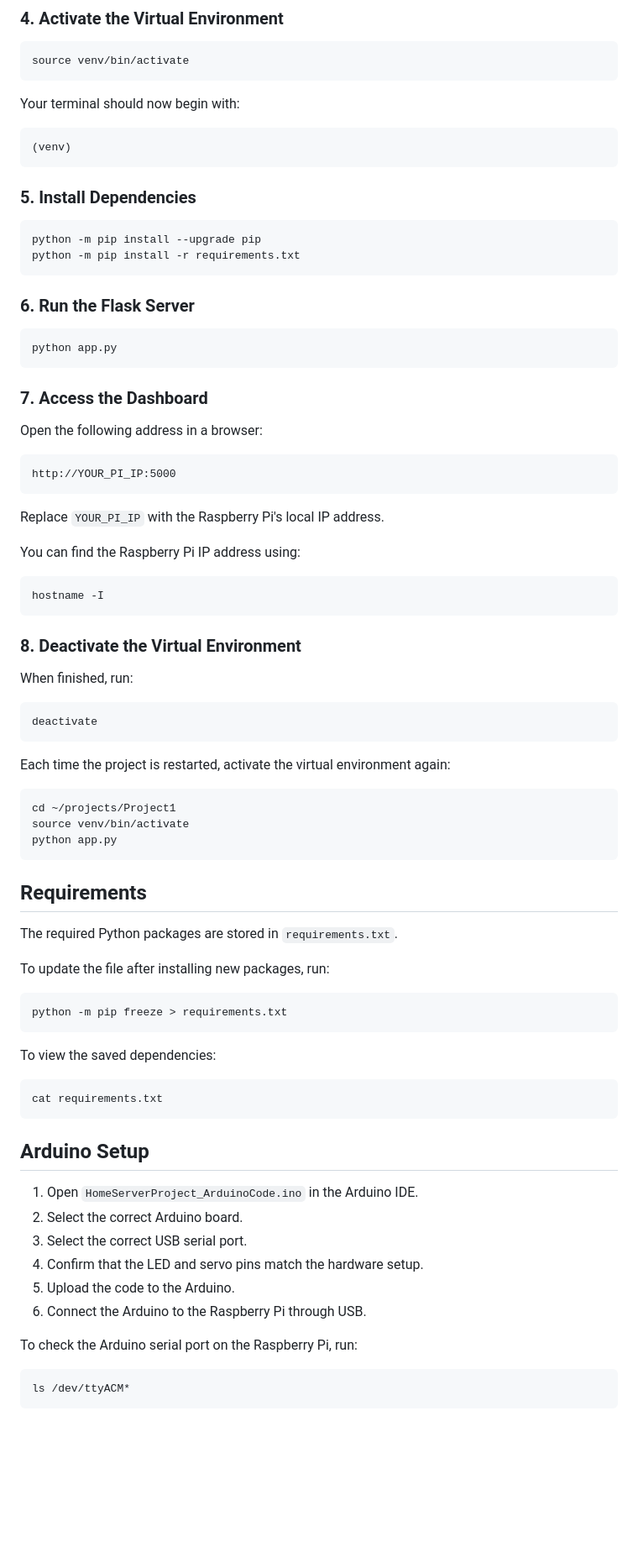
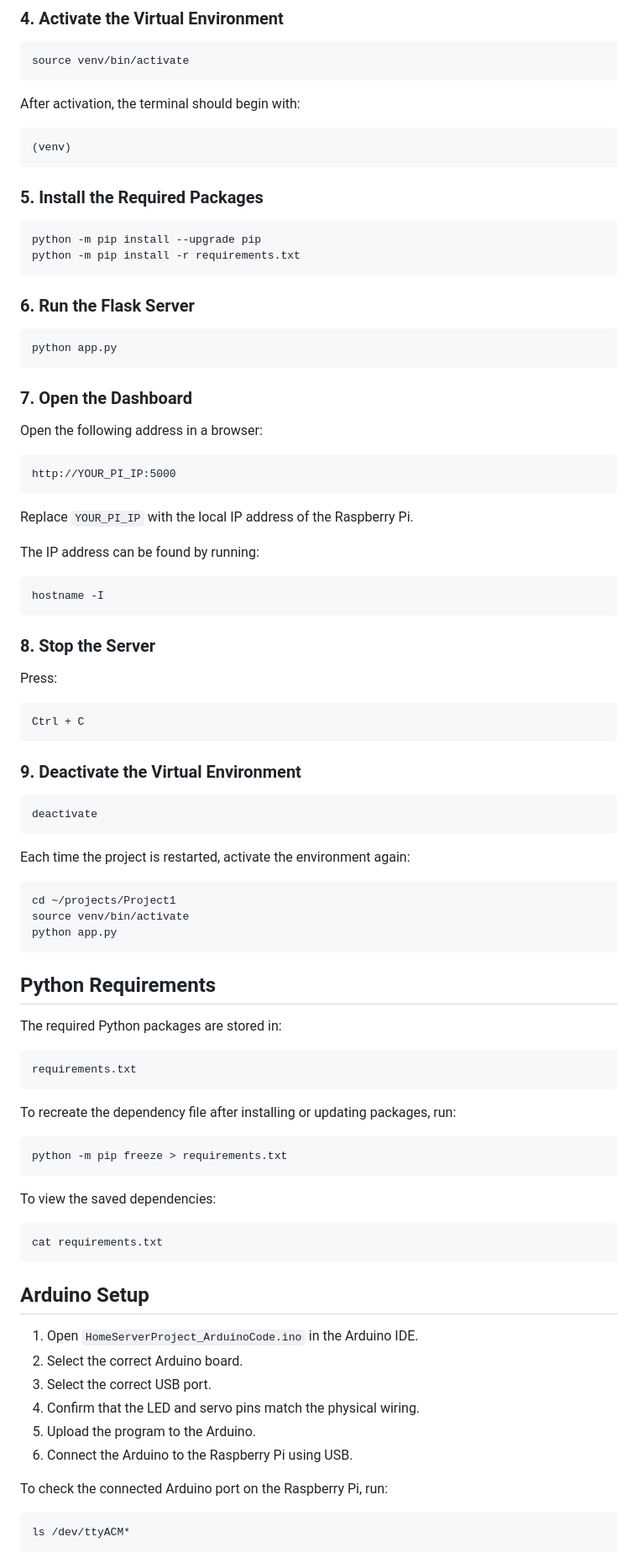
Before and after one commit to JoeyC18/raspberry-pi-smart-home-server, a Markdown page: README.md, the part around one of its changes. Shown at 84% size. Drawn GitHub-style; blank space fills up the shorter version.

````diff
--- a/README.md
+++ b/README.md
@@ -164,13 +197,13 @@ python3 -m venv venv
 source venv/bin/activate
 ```
 
-Your terminal should now begin with:
+After activation, the terminal should begin with:
 
 ```text
 (venv)
 ```
 
-### 5. Install Dependencies
+### 5. Install the Required Packages
 
 ```bash
 python -m pip install --upgrade pip
@@ -183,7 +216,7 @@ python -m pip install -r requirements.txt
 python app.py
 ```
 
-### 7. Access the Dashboard
+### 7. Open the Dashboard
 
 Open the following address in a browser:
 
@@ -191,23 +224,29 @@ Open the following address in a browser:
 http://YOUR_PI_IP:5000
 ```
 
-Replace `YOUR_PI_IP` with the Raspberry Pi's local IP address.
+Replace `YOUR_PI_IP` with the local IP address of the Raspberry Pi.
 
-You can find the Raspberry Pi IP address using:
+The IP address can be found by running:
 
 ```bash
 hostname -I
 ```
 
-### 8. Deactivate the Virtual Environment
+### 8. Stop the Server
 
-When finished, run:
+Press:
+
+```text
+Ctrl + C
+```
+
+### 9. Deactivate the Virtual Environment
 
 ```bash
 deactivate
 ```
 
-Each time the project is restarted, activate the virtual environment again:
+Each time the project is restarted, activate the environment again:
 
 ```bash
 cd ~/projects/Project1
@@ -215,11 +254,15 @@ source venv/bin/activate
 python app.py
 ```
 
-## Requirements
+## Python Requirements
 
-The required Python packages are stored in `requirements.txt`.
+The required Python packages are stored in:
 
-To update the file after installing new packages, run:
+```text
+requirements.txt
+```
+
+To recreate the dependency file after installing or updating packages, run:
 
 ```bash
 python -m pip freeze > requirements.txt
@@ -235,12 +278,12 @@ cat requirements.txt
 
 1. Open `HomeServerProject_ArduinoCode.ino` in the Arduino IDE.
 2. Select the correct Arduino board.
-3. Select the correct USB serial port.
-4. Confirm that the LED and servo pins match the hardware setup.
-5. Upload the code to the Arduino.
-6. Connect the Arduino to the Raspberry Pi through USB.
+3. Select the correct USB port.
+4. Confirm that the LED and servo pins match the physical wiring.
+5. Upload the program to the Arduino.
+6. Connect the Arduino to the Raspberry Pi using USB.
 
-To check the Arduino serial port on the Raspberry Pi, run:
+To check the connected Arduino port on the Raspberry Pi, run:
 
 ```bash
 ls /dev/ttyACM*
````
Also changed, not shown: other parts of README.md (+122 -116 lines).
